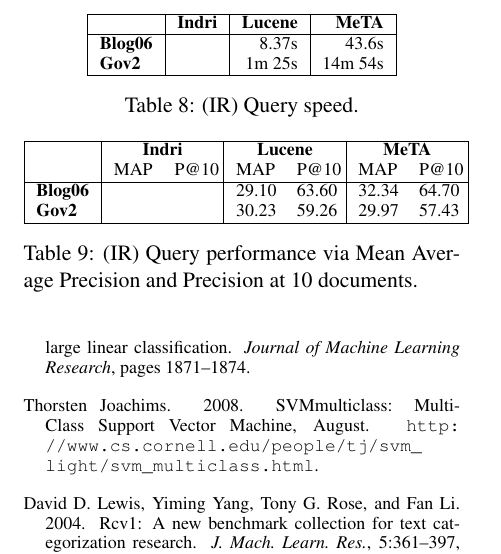
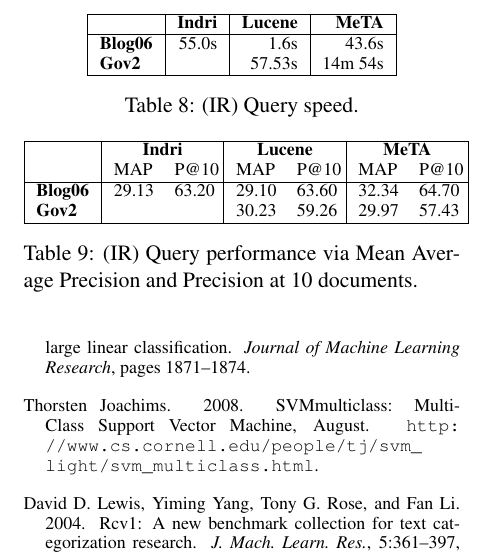
Before and after one commit to TIMAN-group/meta-demo-paper, a LaTeX paper (paper.tex, which reads ir-map.tex, ir-query-speed.tex): part of one column of page 4 of 5, cut so that both start at the same text. Compiled offline with pdfLaTeX.

Commit message:
add more IR data

```diff
--- a/ir-map.tex
+++ b/ir-map.tex
@@ -8,7 +8,7 @@
     \multicolumn{2}{c|}{\textbf{MeTA}} \\
     & MAP & P@10 & MAP & P@10 & MAP & P@10\\
     \hline
-    \textbf{Blog06} & & & 29.10 & 63.60 & 32.34 & 64.70 \\
+    \textbf{Blog06} & 29.13 & 63.20 & 29.10 & 63.60 & 32.34 & 64.70 \\
     \textbf{Gov2} & & & 30.23 & 59.26 & 29.97 & 57.43 \\
     \hline
 \end{tabular}
--- a/ir-query-speed.tex
+++ b/ir-query-speed.tex
@@ -4,8 +4,8 @@
 \begin{tabular}{|l|r|r|r|}
     \hline & \textbf{Indri} & \textbf{Lucene} & \textbf{MeTA} \\
     \hline
-    \textbf{Blog06} & & 8.37s & 43.6s \\
-    \textbf{Gov2} & & 1m 25s & 14m 54s \\
+    \textbf{Blog06} & 55.0s & 1.6s & 43.6s \\
+    \textbf{Gov2} & & 57.53s & 14m 54s \\
     \hline
 \end{tabular}
 \caption{(IR) Query speed.}
```
Also changed, not shown: ir-datasets.tex (+1 -1 lines).
